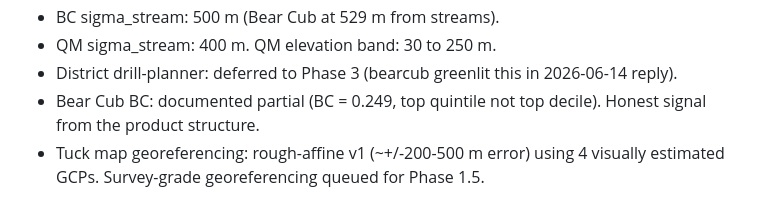
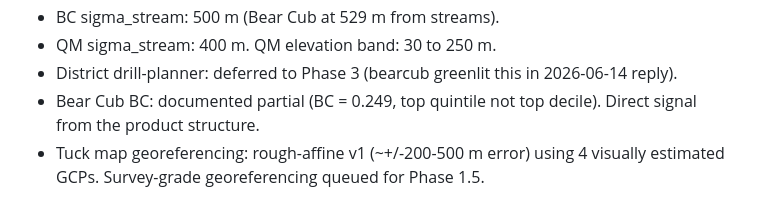
Before and after one commit to 00skyking00/ai-minerals, a Markdown page: docs/nome_placer_phase_status.md, the part around the change. Drawn GitHub-style.

```diff
--- a/docs/nome_placer_phase_status.md
+++ b/docs/nome_placer_phase_status.md
@@ -124,7 +124,7 @@ data/tuck1942_bedrock_contours.py
 - District drill-planner: deferred to Phase 3 (bearcub greenlit
   this in 2026-06-14 reply).
 - Bear Cub BC: documented partial (BC = 0.249, top quintile not top
-  decile). Honest signal from the product structure.
+  decile). Direct signal from the product structure.
 - Tuck map georeferencing: rough-affine v1 (~+/-200-500 m error)
   using 4 visually estimated GCPs. Survey-grade georeferencing
   queued for Phase 1.5.
```
Also changed, not shown: docs/nome_placer_phase1_retrospective.md (added, +168 -0 lines).
